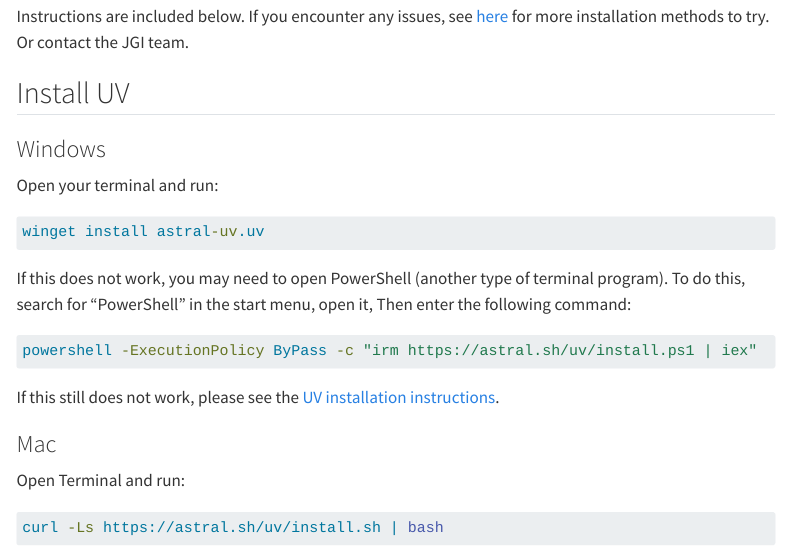
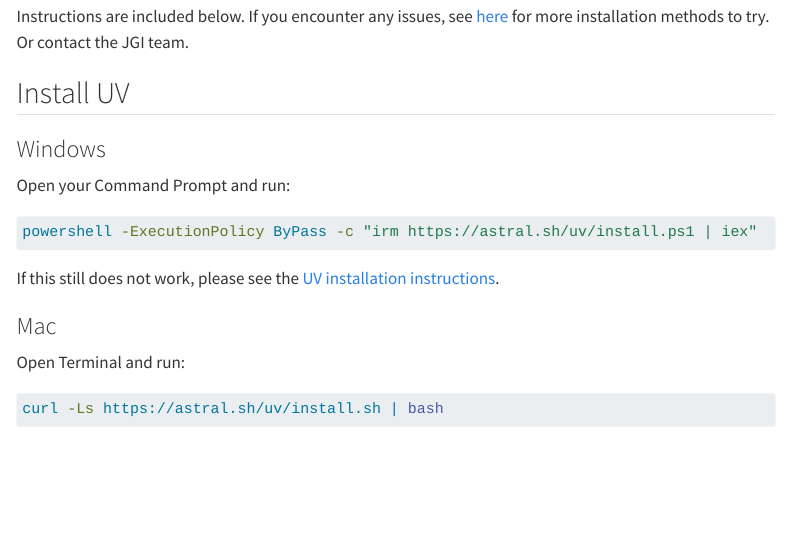
Before and after one commit to Bristol-Training/data-science-project-setup, a Quarto document (pages/02-python.qmd): the page in a window 1100 px wide, from 500 px down. Rendered offline with R 4.5, knitr and Pandoc in place of Quarto, with nearby package versions; menus at the side of the page are left out.

Commit message:
update Win installation

````diff
--- a/pages/02-python.qmd
+++ b/pages/02-python.qmd
@@ -36,14 +36,7 @@
 
 ### Windows
 
-Open your terminal and run:
-
-```bat
-winget install astral-uv.uv
-```
-
-If this does not work, you may need to open
-PowerShell (another type of terminal program). To do this, search for "PowerShell" in the start menu, open it, Then enter the following command:
+Open your Command Prompt and run:
 
 ```bat
 powershell -ExecutionPolicy ByPass -c "irm https://astral.sh/uv/install.ps1 | iex"
````
